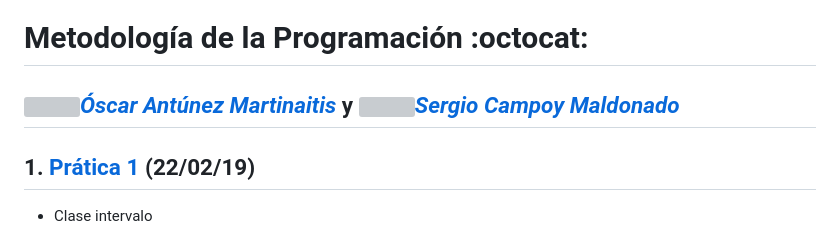
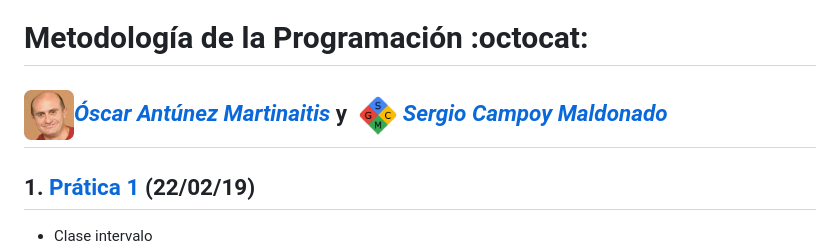
Before and after one commit to sergiocampoy/mp, a Markdown page: README.md, the part around the change. Rendered like a GitHub page; pictures changed too: data/sgcm_.png (added), data/viyuela_.png (added); grey boxes are pictures that could not be loaded.

Commit message:
Enhanced Pepe Viyuela

```diff
--- a/README.md
+++ b/README.md
@@ -1,6 +1,6 @@
 # Metodología de la Programación :octocat:
 
-## *[<img src="/data/viyuela.png" width="50" height="50"/>Óscar Antúnez Martinaitis](https://es.pornhub.com/users/oscarntnz "Perfil de github")* y *[<img src="/data/sgcm.png" width="50" height="50"/>Sergio Campoy Maldonado](https://github.com/sergioguaka "Perfil de github")*
+## *[<img src="/data/viyuela_.png" width="50" height="50"/>Óscar Antúnez Martinaitis](https://es.pornhub.com/users/oscarntnz "Perfil de github")* y *[<img src="/data/sgcm_.png" width="50" height="50"/>Sergio Campoy Maldonado](https://github.com/sergioguaka "Perfil de github")*
 
 
 
```
